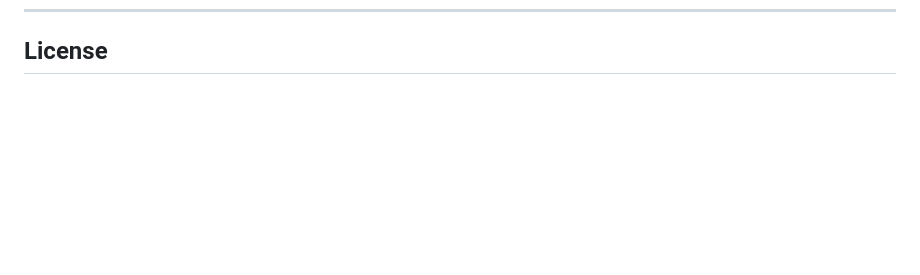
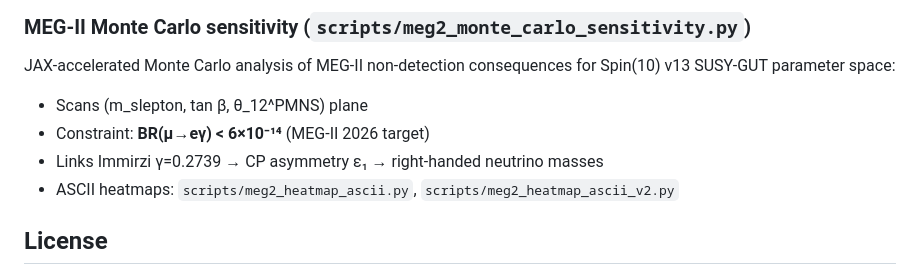
Before and after one commit to mickzaw-ctrl/spin10-toe-engine, a Markdown page: README.md, the part around one of its changes. GitHub-like rendering; blank space fills up the shorter version.

```diff
--- a/README.md
+++ b/README.md
@@ -319,3 +387,12 @@ spin10-toe-engine/
+### MEG-II Monte Carlo sensitivity (`scripts/meg2_monte_carlo_sensitivity.py`)
+
+JAX-accelerated Monte Carlo analysis of MEG-II non-detection consequences for Spin(10) v13 SUSY-GUT parameter space:
+
+- Scans (m_slepton, tan β, θ_12^PMNS) plane
+- Constraint: **BR(μ→eγ) < 6×10⁻¹⁴** (MEG-II 2026 target)
+- Links Immirzi γ=0.2739 → CP asymmetry ε₁ → right-handed neutrino masses
+- ASCII heatmaps: `scripts/meg2_heatmap_ascii.py`, `scripts/meg2_heatmap_ascii_v2.py`
+
 ## License
 
 - **Core (v8.0–v9.0):** MIT License
```
Also changed, not shown: other parts of README.md (+68 -0 lines).
